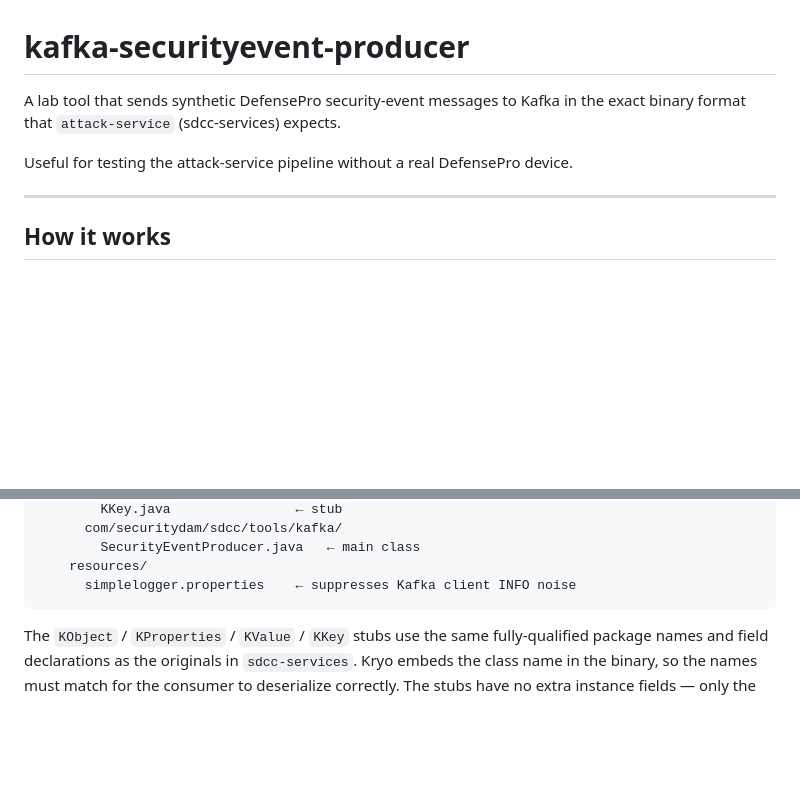
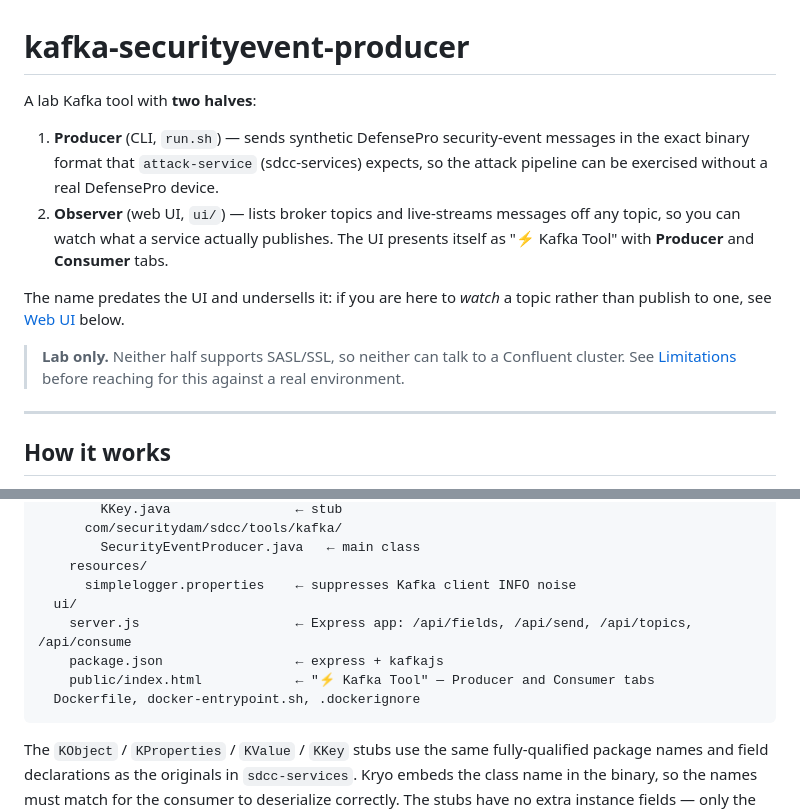
Before and after one commit to rdwr-sergeyv/sdcc-tests, a Markdown page: tools/kafka-securityevent-producer/README.md, 2 parts joined by grey strips. Drawn GitHub-style; blank space fills up the shorter version.

````diff
--- a/tools/kafka-securityevent-producer/README.md
+++ b/tools/kafka-securityevent-producer/README.md
@@ -1,9 +1,19 @@
 # kafka-securityevent-producer
 
-A lab tool that sends synthetic DefensePro security-event messages to Kafka in
-the exact binary format that `attack-service` (sdcc-services) expects.
+A lab Kafka tool with **two halves**:
 
-Useful for testing the attack-service pipeline without a real DefensePro device.
+1. **Producer** (CLI, `run.sh`) — sends synthetic DefensePro security-event messages in the
+   exact binary format that `attack-service` (sdcc-services) expects, so the attack pipeline
+   can be exercised without a real DefensePro device.
+2. **Observer** (web UI, `ui/`) — lists broker topics and live-streams messages off any topic,
+   so you can watch what a service actually publishes. The UI presents itself as
+   "⚡ Kafka Tool" with **Producer** and **Consumer** tabs.
+
+The name predates the UI and undersells it: if you are here to *watch* a topic rather than
+publish to one, see [Web UI](#web-ui--producer--observer) below.
+
+> **Lab only.** Neither half supports SASL/SSL, so neither can talk to a Confluent cluster.
+> See [Limitations](#limitations) before reaching for this against a real environment.
 
 ---
 
@@ -189,6 +261,11 @@ kafka-securityevent-producer/
         SecurityEventProducer.java   ← main class
     resources/
       simplelogger.properties    ← suppresses Kafka client INFO noise
+  ui/
+    server.js                    ← Express app: /api/fields, /api/send, /api/topics, /api/consume
+    package.json                 ← express + kafkajs
+    public/index.html            ← "⚡ Kafka Tool" — Producer and Consumer tabs
+  Dockerfile, docker-entrypoint.sh, .dockerignore
 ```
 
 The `KObject` / `KProperties` / `KValue` / `KKey` stubs use the same
````
Also changed, not shown: other parts of tools/kafka-securityevent-producer/README.md (+62 -0 lines).
